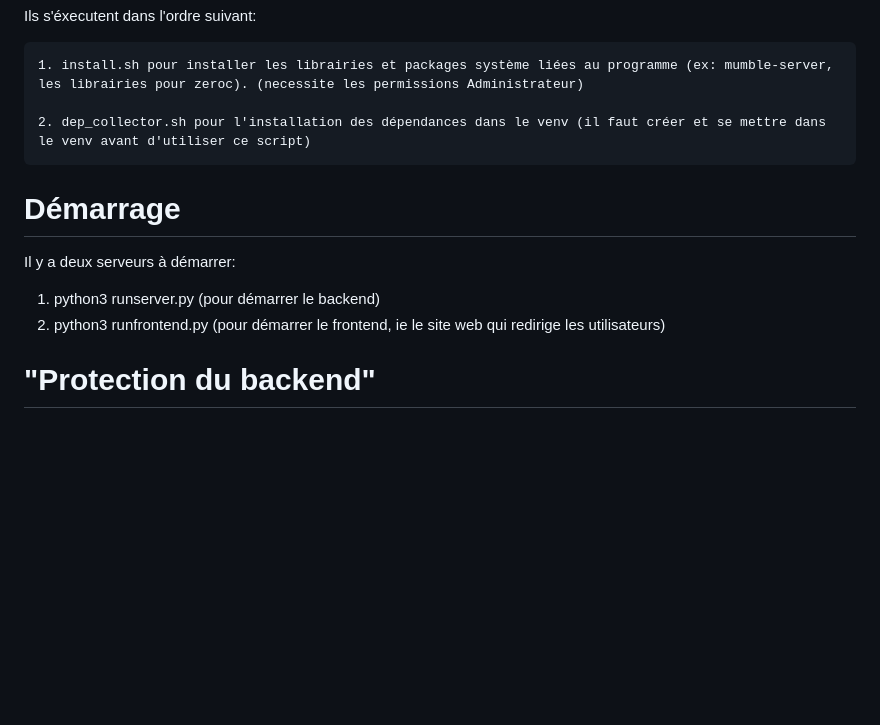
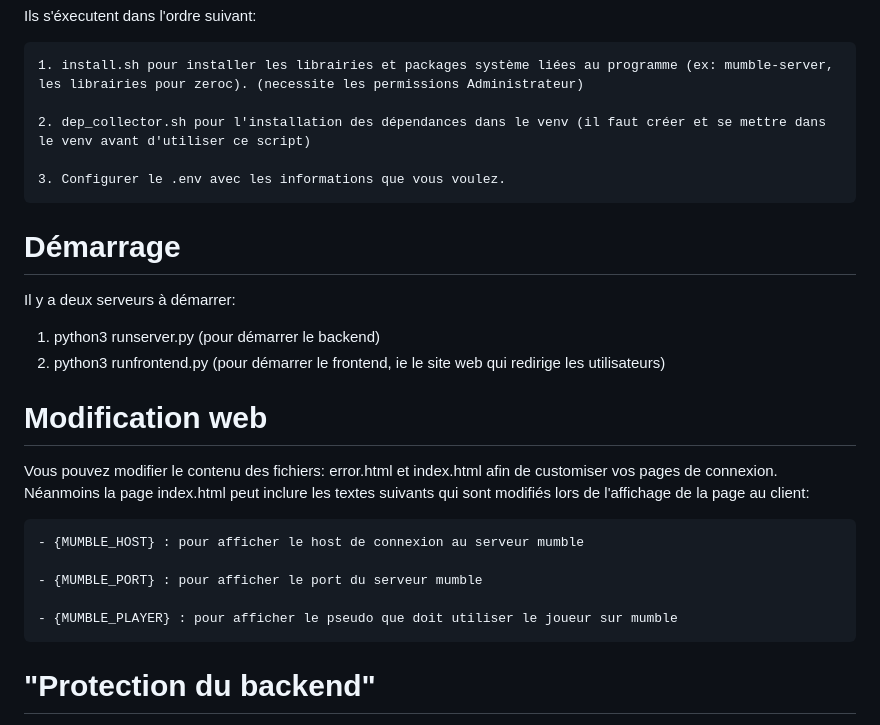
Before and after one commit to Artutu64/mumble_backend, a Markdown page: README.md, the part around the change. GitHub-like rendering; blank space fills up the shorter version.

```diff
--- a/README.md
+++ b/README.md
@@ -20,11 +20,24 @@ Ils s'éxecutent dans l'ordre suivant:
 
     2. dep_collector.sh pour l'installation des dépendances dans le venv (il faut créer et se mettre dans le venv avant d'utiliser ce script)
 
+    3. Configurer le .env avec les informations que vous voulez.
+
 # Démarrage
 
 Il y a deux serveurs à démarrer:
 1. python3 runserver.py (pour démarrer le backend)
 2. python3 runfrontend.py (pour démarrer le frontend, ie le site web qui redirige les utilisateurs)
+
+# Modification web
+
+Vous pouvez modifier le contenu des fichiers: error.html et index.html afin de customiser vos pages de connexion.
+Néanmoins la page index.html peut inclure les textes suivants qui sont modifiés lors de l'affichage de la page au client:
+
+    - {MUMBLE_HOST} : pour afficher le host de connexion au serveur mumble
+
+    - {MUMBLE_PORT} : pour afficher le port du serveur mumble
+
+    - {MUMBLE_PLAYER} : pour afficher le pseudo que doit utiliser le joueur sur mumble
 
 # "Protection du backend"
 
```
